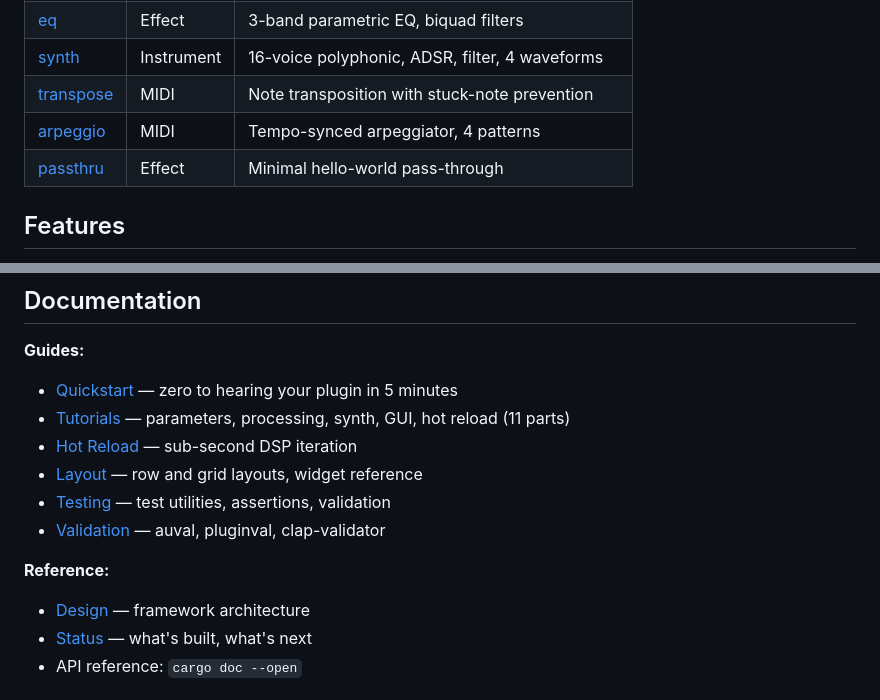
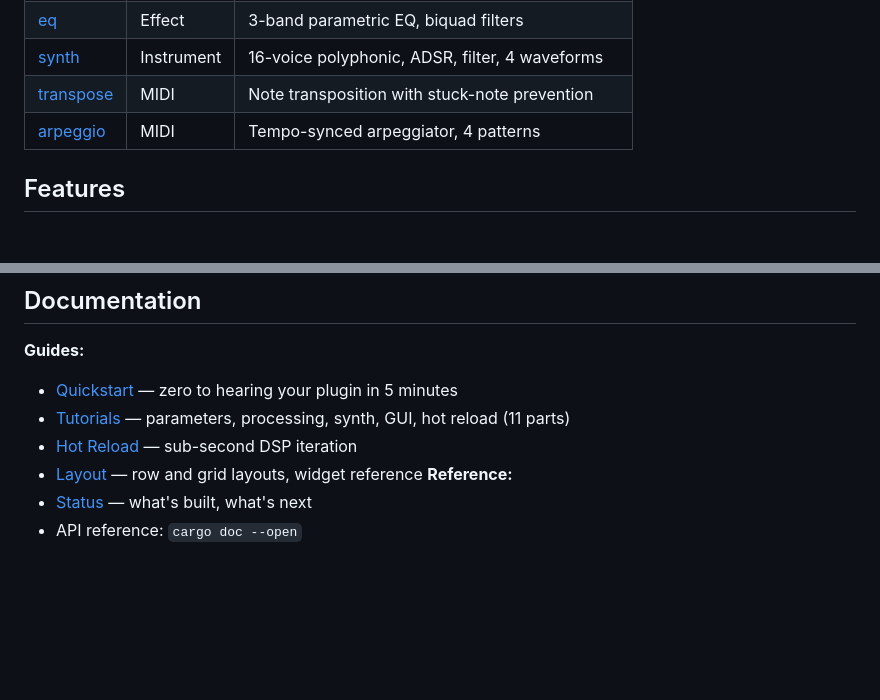
Before and after one commit to truce-audio/truce, a Markdown page: README.md, 2 parts joined by grey strips. Rendered like a GitHub page; blank space fills up the shorter version.

```diff
--- a/README.md
+++ b/README.md
@@ -131,7 +131,7 @@ custom GUI for any third-party plugin (Apple limitation).
 | [synth](examples/synth/) | Instrument | 16-voice polyphonic, ADSR, filter, 4 waveforms |
 | [transpose](examples/transpose/) | MIDI | Note transposition with stuck-note prevention |
 | [arpeggio](examples/arpeggio/) | MIDI | Tempo-synced arpeggiator, 4 patterns |
-| [passthru](examples/passthru/) | Effect | Minimal hello-world pass-through |
+
 
 ## Features
 
@@ -175,11 +175,7 @@ crates/
 - [Tutorials](docs/reference/) — parameters, processing, synth, GUI, hot reload (11 parts)
 - [Hot Reload](docs/reference/09-hot-reload.md) — sub-second DSP iteration
 - [Layout](docs/layout.md) — row and grid layouts, widget reference
-- [Testing](docs/testing.md) — test utilities, assertions, validation
-- [Validation](docs/validation.md) — auval, pluginval, clap-validator
-
 **Reference:**
-- [Design](docs/design.md) — framework architecture
 - [Status](docs/status.md) — what's built, what's next
 - API reference: `cargo doc --open`
 
```
